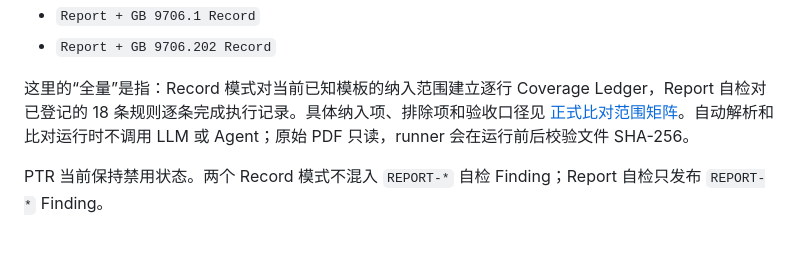
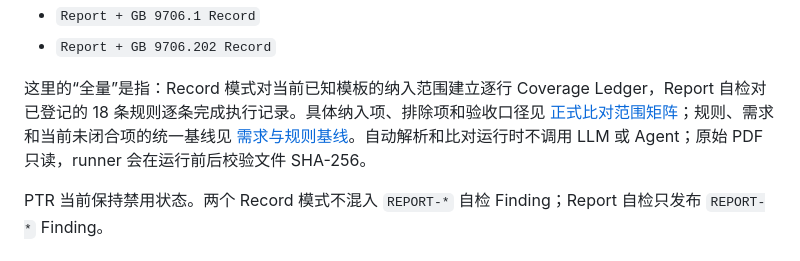
Before and after one commit to lulf87/report-checker, a Markdown page: README.md, the part around the change. Rendered like a GitHub page.

```diff
--- a/README.md
+++ b/README.md
@@ -17,7 +17,7 @@
 - `Report + GB 9706.1 Record`
 - `Report + GB 9706.202 Record`
 
-这里的“全量”是指：Record 模式对当前已知模板的纳入范围建立逐行 Coverage Ledger，Report 自检对已登记的 18 条规则逐条完成执行记录。具体纳入项、排除项和验收口径见 [正式比对范围矩阵](docs/COMPARISON_SCOPE.md)。自动解析和比对运行时不调用 LLM 或 Agent；原始 PDF 只读，runner 会在运行前后校验文件 SHA-256。
+这里的“全量”是指：Record 模式对当前已知模板的纳入范围建立逐行 Coverage Ledger，Report 自检对已登记的 18 条规则逐条完成执行记录。具体纳入项、排除项和验收口径见 [正式比对范围矩阵](docs/COMPARISON_SCOPE.md)；规则、需求和当前未闭合项的统一基线见 [需求与规则基线](docs/REQUIREMENTS_RULE_BASELINE.md)。自动解析和比对运行时不调用 LLM 或 Agent；原始 PDF 只读，runner 会在运行前后校验文件 SHA-256。
 
 PTR 当前保持禁用状态。两个 Record 模式不混入 `REPORT-*` 自检 Finding；Report 自检只发布 `REPORT-*` Finding。
 
```
Also changed, not shown: docs/PTR_REPORT_COMPARISON_PLAN.md (added, +260 -0 lines), docs/REQUIREMENTS_RULE_BASELINE.md (added, +169 -0 lines).
